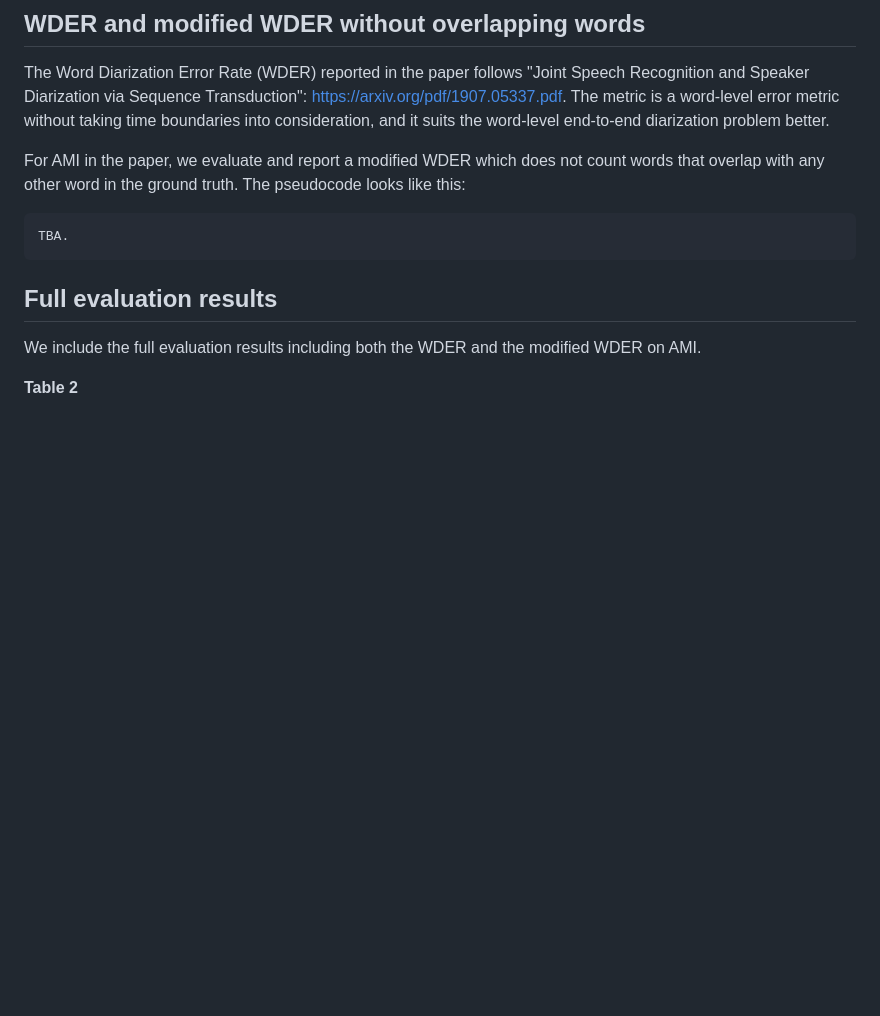
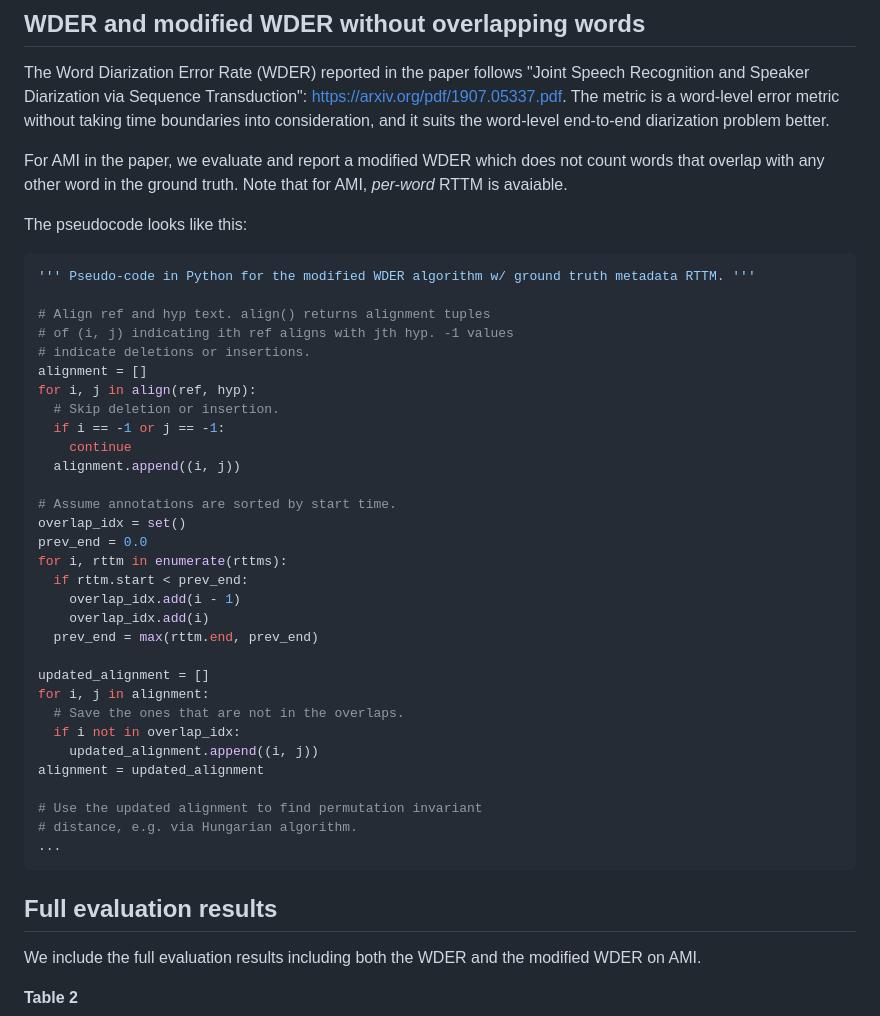
Before and after one commit to google/speaker-id, a Markdown page: publications/WEEND/README.md, the part around the change. Drawn GitHub-style; blank space fills up the shorter version.

Commit message:
Add pseudo-code for the modified WDER algorithm

````diff
--- a/publications/WEEND/README.md
+++ b/publications/WEEND/README.md
@@ -8,10 +8,42 @@ This repository contains supplementary details and information to the "Towards W
 
 The Word Diarization Error Rate (WDER) reported in the paper follows "Joint Speech Recognition and Speaker Diarization via Sequence Transduction": https://arxiv.org/pdf/1907.05337.pdf. The metric is a word-level error metric without taking time boundaries into consideration, and it suits the word-level end-to-end diarization problem better.
 
-For AMI in the paper, we evaluate and report a modified WDER which does not count words that overlap with any other word in the ground truth. The pseudocode looks like this:
+For AMI in the paper, we evaluate and report a modified WDER which does not count words that overlap with any other word in the ground truth. Note that for AMI, *per-word* RTTM is avaiable.
 
-```
-TBA.
+The pseudocode looks like this:
+
+```Python
+''' Pseudo-code in Python for the modified WDER algorithm w/ ground truth metadata RTTM. '''
+
+# Align ref and hyp text. align() returns alignment tuples
+# of (i, j) indicating ith ref aligns with jth hyp. -1 values
+# indicate deletions or insertions.
+alignment = []
+for i, j in align(ref, hyp):
+  # Skip deletion or insertion.
+  if i == -1 or j == -1:
+    continue
+  alignment.append((i, j))
+
+# Assume annotations are sorted by start time.
+overlap_idx = set()
+prev_end = 0.0
+for i, rttm in enumerate(rttms):
+  if rttm.start < prev_end:
+    overlap_idx.add(i - 1)
+    overlap_idx.add(i)
+  prev_end = max(rttm.end, prev_end)
+
+updated_alignment = []
+for i, j in alignment:
+  # Save the ones that are not in the overlaps.
+  if i not in overlap_idx:
+    updated_alignment.append((i, j))
+alignment = updated_alignment
+
+# Use the updated alignment to find permutation invariant
+# distance, e.g. via Hungarian algorithm.
+...
 ```
 
 ## Full evaluation results
````
